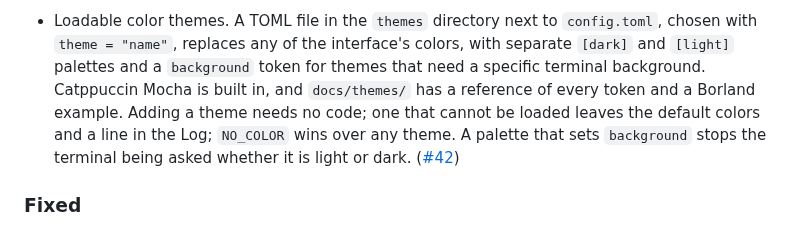
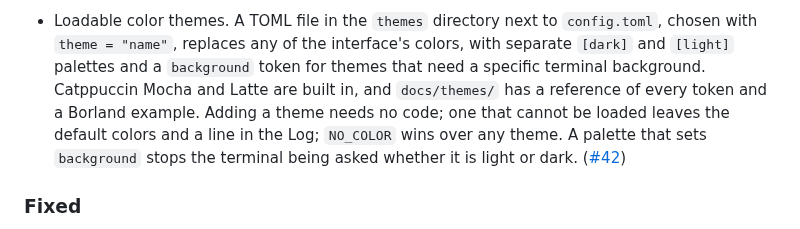
Before and after one commit to MawCeron/lazyftp, a Markdown page: CHANGELOG.md, the part around the change. Drawn GitHub-style.

```diff
--- a/CHANGELOG.md
+++ b/CHANGELOG.md
@@ -52,7 +52,7 @@ adheres to [Semantic Versioning](https://semver.org/spec/v2.0.0.html).
 - Loadable color themes. A TOML file in the `themes` directory next to `config.toml`, chosen with
   `theme = "name"`, replaces any of the interface's colors, with separate `[dark]` and `[light]`
   palettes and a `background` token for themes that need a specific terminal background. Catppuccin
-  Mocha is built in, and `docs/themes/` has a reference of every token and a Borland example. Adding
+  Mocha and Latte are built in, and `docs/themes/` has a reference of every token and a Borland example. Adding
   a theme needs no code; one that cannot be loaded leaves the default colors and a line in the Log;
   `NO_COLOR` wins over any theme. A palette that sets `background` stops the terminal being asked
   whether it is light or dark. ([#42](https://github.com/MawCeron/lazyftp/issues/42))
```
Also changed, not shown: README.md (+3 -2 lines), docs/architecture.md (+5 -4 lines).
